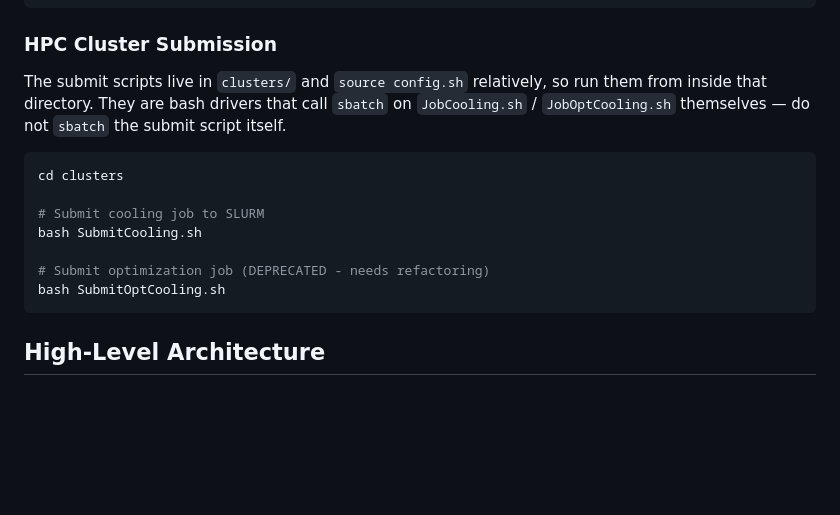
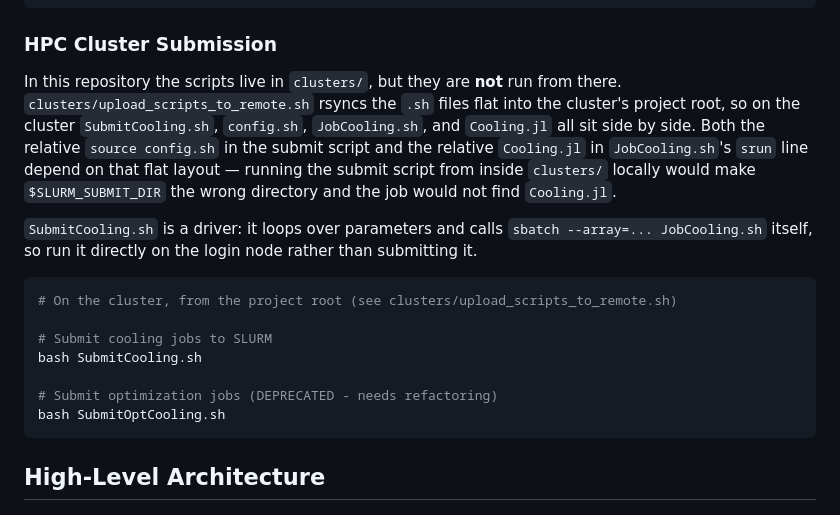
Before and after one commit to LionSR/CoolingTNS, a Markdown page: CLAUDE.md, the part around the change. GitHub-like rendering; blank space fills up the shorter version.

Commit message:
Fix the HPC section: the cluster scripts deploy flat, not run from clusters/
Codex caught a real error in my previous commit. I had documented
`cd clusters && bash SubmitCooling.sh` on the reasoning that
SubmitCooling.sh sources config.sh relatively. That breaks the job:
config.sh's print_node_info does `cd $SLURM_SUBMIT_DIR`, and
JobCooling.sh's srun line then invokes `Cooling.jl` by relative path.
Submitting from clusters/ makes SLURM_SUBMIT_DIR=clusters/, where there
is no Cooling.jl.

clusters/upload_scripts_to_remote.sh resolves the apparent contradiction:
it rsyncs the .sh files flat into the cluster's project root, so on the
cluster the submit script, config.sh, JobCooling.sh, and Cooling.jl are
all siblings and both relative paths resolve. Documented that layout
instead of inventing a local invocation.

Kept the one part of the original that was genuinely wrong: SubmitCooling.sh
is a driver that calls sbatch on JobCooling.sh itself, so it is run with
bash on the login node, not sbatch'd.

Co-Authored-By: Claude Fable 5 <noreply@anthropic.com>
Claude-Session: https://claude.ai/code/session_0182MBZNGovs23WHJ1XH876v

````diff
--- a/CLAUDE.md
+++ b/CLAUDE.md
@@ -113,18 +113,26 @@ timeout 60 julia --startup-file=no -t 1 Cooling.jl --N 4 --problem niIsing --bac
 
 ### HPC Cluster Submission
 
-The submit scripts live in `clusters/` and `source config.sh` relatively, so run
-them from inside that directory. They are bash drivers that call `sbatch` on
-`JobCooling.sh` / `JobOptCooling.sh` themselves — do not `sbatch` the submit
-script itself.
+In this repository the scripts live in `clusters/`, but they are **not** run from
+there. `clusters/upload_scripts_to_remote.sh` rsyncs the `.sh` files flat into
+the cluster's project root, so on the cluster `SubmitCooling.sh`, `config.sh`,
+`JobCooling.sh`, and `Cooling.jl` all sit side by side. Both the relative
+`source config.sh` in the submit script and the relative `Cooling.jl` in
+`JobCooling.sh`'s `srun` line depend on that flat layout — running the submit
+script from inside `clusters/` locally would make `$SLURM_SUBMIT_DIR` the wrong
+directory and the job would not find `Cooling.jl`.
+
+`SubmitCooling.sh` is a driver: it loops over parameters and calls
+`sbatch --array=... JobCooling.sh` itself, so run it directly on the login node
+rather than submitting it.
 
 ```bash
-cd clusters
+# On the cluster, from the project root (see clusters/upload_scripts_to_remote.sh)
 
-# Submit cooling job to SLURM
+# Submit cooling jobs to SLURM
 bash SubmitCooling.sh
 
-# Submit optimization job (DEPRECATED - needs refactoring)
+# Submit optimization jobs (DEPRECATED - needs refactoring)
 bash SubmitOptCooling.sh
 ```
 
````
